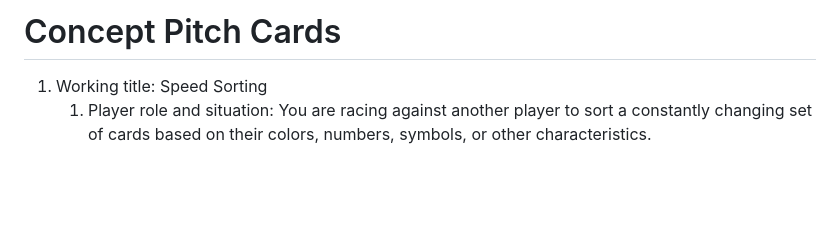
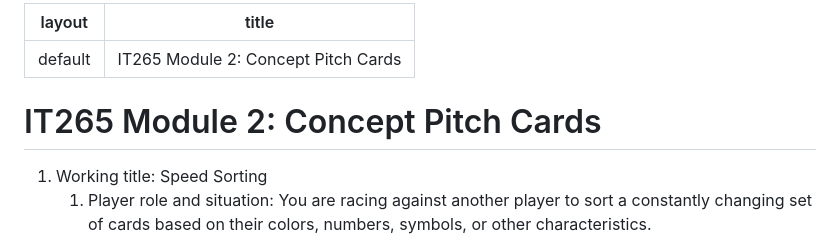
Before and after one commit to adreannaD/ad2374-it265-001-f2026, a Markdown page: docs/module02-workshop/02-pitch-cards.md, the part around the change. Drawn GitHub-style; blank space fills up the shorter version.

```diff
--- a/docs/module02-workshop/02-pitch-cards.md
+++ b/docs/module02-workshop/02-pitch-cards.md
@@ -1,4 +1,9 @@
-# Concept Pitch Cards
+---
+layout: default
+title: "IT265 Module 2: Concept Pitch Cards"
+---
+
+# IT265 Module 2: Concept Pitch Cards
 1. Working title: Speed Sorting
    1. Player role and situation: You are racing against another player to sort a constantly changing set of cards based on their colors, numbers, symbols, or other characteristics.
    2. Repeated decision or action: Quickly identify the current sorting rule, decide where each card belongs, and place it in the correct pile. The sorting rule can change during the game.
```
